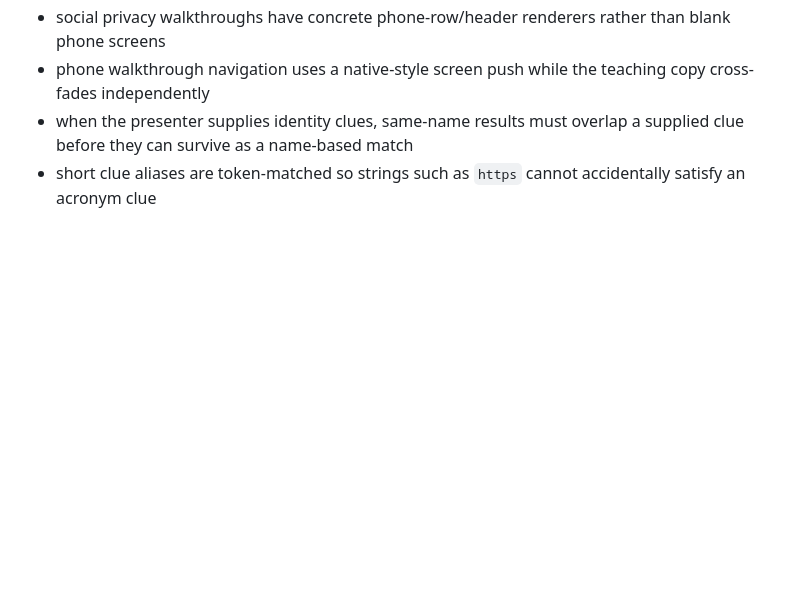
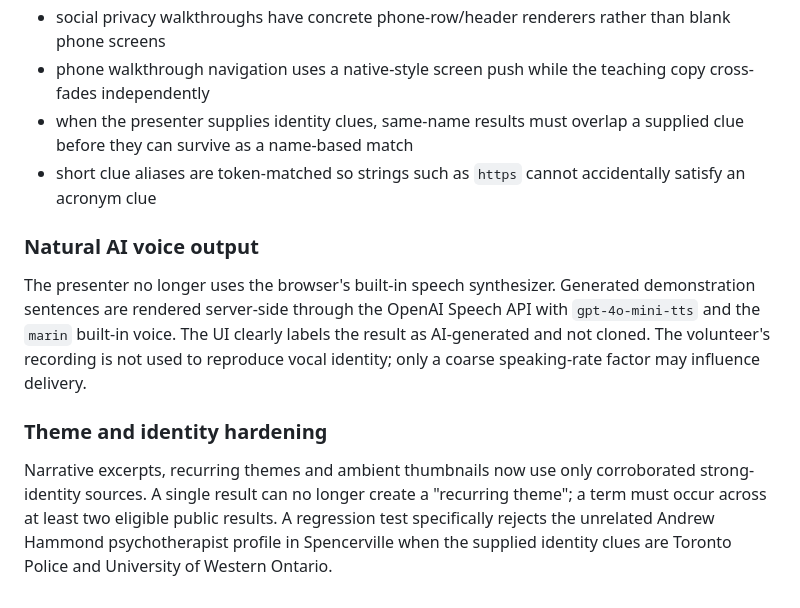
Before and after one commit to HammerHtime/sm_profile_toool, a Markdown page: README.md, the part around the change. GitHub-like rendering; blank space fills up the shorter version.

Commit message:
Document natural voice and recurring-theme hardening

```diff
--- a/README.md
+++ b/README.md
@@ -157,3 +157,12 @@ The production presentation now includes explicit regression protection for the
 - phone walkthrough navigation uses a native-style screen push while the teaching copy cross-fades independently
 - when the presenter supplies identity clues, same-name results must overlap a supplied clue before they can survive as a name-based match
 - short clue aliases are token-matched so strings such as `https` cannot accidentally satisfy an acronym clue
+
+
+### Natural AI voice output
+
+The presenter no longer uses the browser's built-in speech synthesizer. Generated demonstration sentences are rendered server-side through the OpenAI Speech API with `gpt-4o-mini-tts` and the `marin` built-in voice. The UI clearly labels the result as AI-generated and not cloned. The volunteer's recording is not used to reproduce vocal identity; only a coarse speaking-rate factor may influence delivery.
+
+### Theme and identity hardening
+
+Narrative excerpts, recurring themes and ambient thumbnails now use only corroborated strong-identity sources. A single result can no longer create a "recurring theme"; a term must occur across at least two eligible public results. A regression test specifically rejects the unrelated Andrew Hammond psychotherapist profile in Spencerville when the supplied identity clues are Toronto Police and University of Western Ontario.
```
